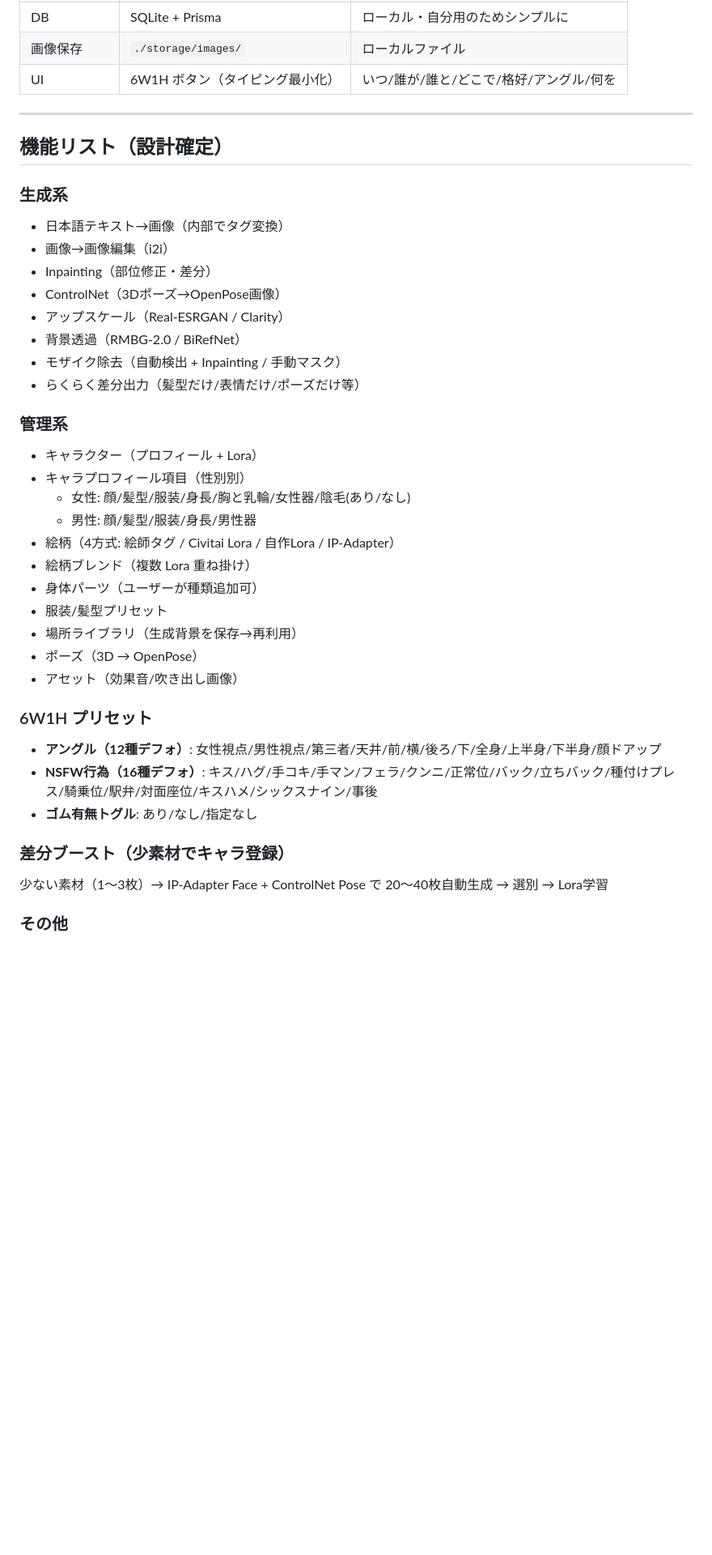
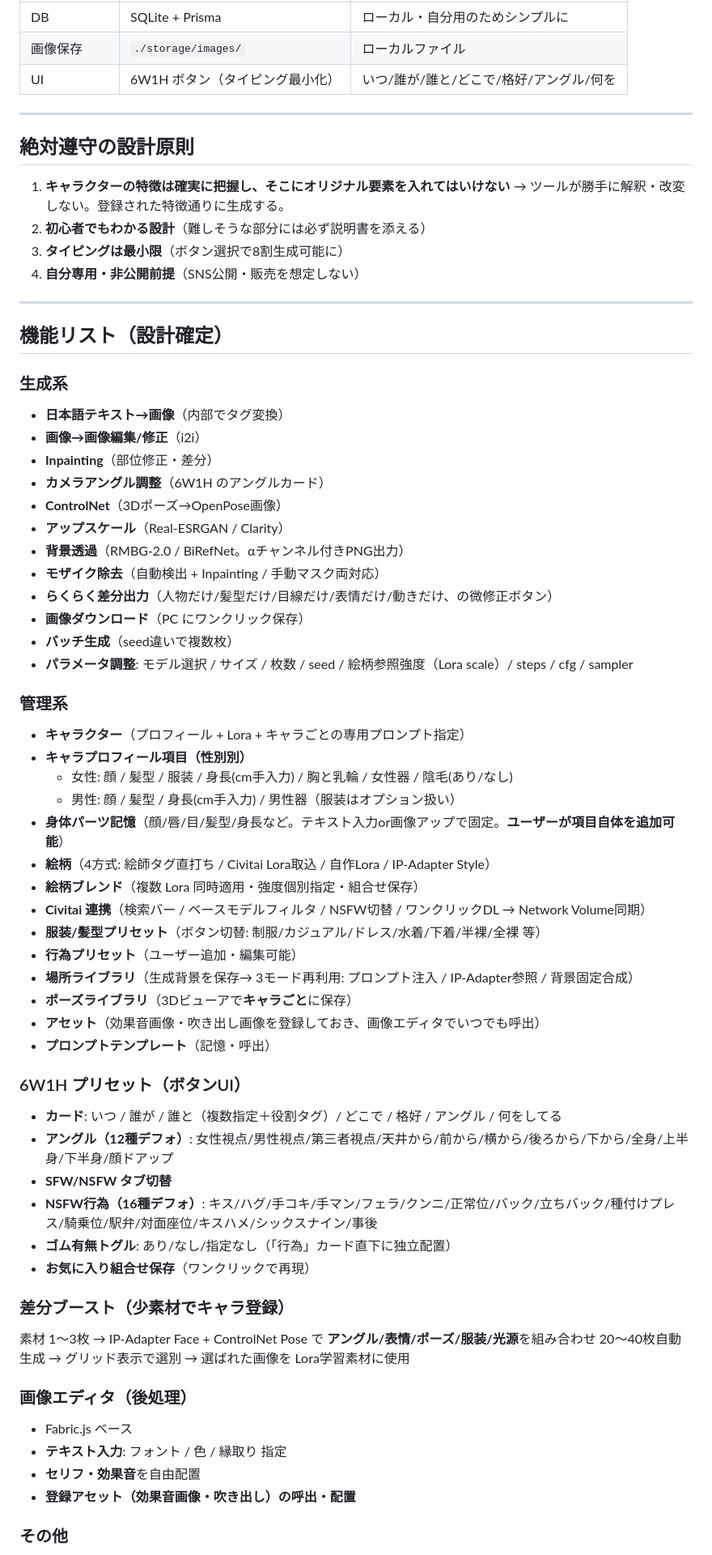
Before and after one commit to ichigospi/my-project, a Markdown page: image_generation_tool/HANDOVER.md, the part around one of its changes. Shown at 81% size. GitHub-like rendering; blank space fills up the shorter version.

Commit message:
docs(handover): 取りこぼしを反映（特徴厳守原則・画像DL・らくらく差分・パラメータ・Civitai連携・初心者設計詳細）
- 絶対遵守の設計原則セクション追加
- らくらく差分の具体項目を明記（人物/髪型/目線/表情/動き）
- パラメータ調整項目を明記
- Civitai 連携の仕様を明記
- 画像エディタの詳細（フォント/色/縁/セリフ/効果音）
- 初心者向け設計方針の詳細ルール
- 説明書配置（/docs/）
- 閲覧方法セクション追加

```diff
--- a/image_generation_tool/HANDOVER.md
+++ b/image_generation_tool/HANDOVER.md
@@ -45,37 +45,63 @@
 
 ---
 
+## 絶対遵守の設計原則
+
+1. **キャラクターの特徴は確実に把握し、そこにオリジナル要素を入れてはいけない**
+   → ツールが勝手に解釈・改変しない。登録された特徴通りに生成する。
+2. **初心者でもわかる設計**（難しそうな部分には必ず説明書を添える）
+3. **タイピングは最小限**（ボタン選択で8割生成可能に）
+4. **自分専用・非公開前提**（SNS公開・販売を想定しない）
+
+---
+
 ## 機能リスト（設計確定）
 
 ### 生成系
-- 日本語テキスト→画像（内部でタグ変換）
-- 画像→画像編集（i2i）
-- Inpainting（部位修正・差分）
-- ControlNet（3Dポーズ→OpenPose画像）
-- アップスケール（Real-ESRGAN / Clarity）
-- 背景透過（RMBG-2.0 / BiRefNet）
-- モザイク除去（自動検出 + Inpainting / 手動マスク）
-- らくらく差分出力（髪型だけ/表情だけ/ポーズだけ等）
+- **日本語テキスト→画像**（内部でタグ変換）
+- **画像→画像編集/修正**（i2i）
+- **Inpainting**（部位修正・差分）
+- **カメラアングル調整**（6W1H のアングルカード）
+- **ControlNet**（3Dポーズ→OpenPose画像）
+- **アップスケール**（Real-ESRGAN / Clarity）
+- **背景透過**（RMBG-2.0 / BiRefNet。αチャンネル付きPNG出力）
+- **モザイク除去**（自動検出 + Inpainting / 手動マスク両対応）
+- **らくらく差分出力**（人物だけ/髪型だけ/目線だけ/表情だけ/動きだけ、の微修正ボタン）
+- **画像ダウンロード**（PC にワンクリック保存）
+- **バッチ生成**（seed違いで複数枚）
+- **パラメータ調整**: モデル選択 / サイズ / 枚数 / seed / 絵柄参照強度（Lora scale）/ steps / cfg / sampler
 
 ### 管理系
-- キャラクター（プロフィール + Lora）
-- キャラプロフィール項目（性別別）
-  - 女性: 顔/髪型/服装/身長/胸と乳輪/女性器/陰毛(あり/なし)
-  - 男性: 顔/髪型/服装/身長/男性器
-- 絵柄（4方式: 絵師タグ / Civitai Lora / 自作Lora / IP-Adapter）
-- 絵柄ブレンド（複数 Lora 重ね掛け）
-- 身体パーツ（ユーザーが種類追加可）
-- 服装/髪型プリセット
-- 場所ライブラリ（生成背景を保存→再利用）
-- ポーズ（3D → OpenPose）
-- アセット（効果音/吹き出し画像）
+- **キャラクター**（プロフィール + Lora + キャラごとの専用プロンプト指定）
+- **キャラプロフィール項目（性別別）**
+  - 女性: 顔 / 髪型 / 服装 / 身長(cm手入力) / 胸と乳輪 / 女性器 / 陰毛(あり/なし)
+  - 男性: 顔 / 髪型 / 身長(cm手入力) / 男性器（服装はオプション扱い）
+- **身体パーツ記憶**（顔/唇/目/髪型/身長など。テキスト入力or画像アップで固定。**ユーザーが項目自体を追加可能**）
+- **絵柄**（4方式: 絵師タグ直打ち / Civitai Lora取込 / 自作Lora / IP-Adapter Style）
+- **絵柄ブレンド**（複数 Lora 同時適用・強度個別指定・組合せ保存）
+- **Civitai 連携**（検索バー / ベースモデルフィルタ / NSFW切替 / ワンクリックDL → Network Volume同期）
+- **服装/髪型プリセット**（ボタン切替: 制服/カジュアル/ドレス/水着/下着/半裸/全裸 等）
+- **行為プリセット**（ユーザー追加・編集可能）
+- **場所ライブラリ**（生成背景を保存→ 3モード再利用: プロンプト注入 / IP-Adapter参照 / 背景固定合成）
+- **ポーズライブラリ**（3Dビューアで**キャラごと**に保存）
+- **アセット**（効果音画像・吹き出し画像を登録しておき、画像エディタでいつでも呼出）
+- **プロンプトテンプレート**（記憶・呼出）
 
-### 6W1H プリセット
-- **アングル（12種デフォ）**: 女性視点/男性視点/第三者/天井/前/横/後ろ/下/全身/上半身/下半身/顔ドアップ
+### 6W1H プリセット（ボタンUI）
+- **カード**: いつ / 誰が / 誰と（複数指定＋役割タグ）/ どこで / 格好 / アングル / 何をしてる
+- **アングル（12種デフォ）**: 女性視点/男性視点/第三者視点/天井から/前から/横から/後ろから/下から/全身/上半身/下半身/顔ドアップ
+- **SFW/NSFW タブ切替**
 - **NSFW行為（16種デフォ）**: キス/ハグ/手コキ/手マン/フェラ/クンニ/正常位/バック/立ちバック/種付けプレス/騎乗位/駅弁/対面座位/キスハメ/シックスナイン/事後
-- **ゴム有無トグル**: あり/なし/指定なし
+- **ゴム有無トグル**: あり/なし/指定なし（「行為」カード直下に独立配置）
+- **お気に入り組合せ保存**（ワンクリックで再現）
 
 ### 差分ブースト（少素材でキャラ登録）
-少ない素材（1〜3枚）→ IP-Adapter Face + ControlNet Pose で 20〜40枚自動生成 → 選別 → Lora学習
+素材 1〜3枚 → IP-Adapter Face + ControlNet Pose で **アングル/表情/ポーズ/服装/光源**を組み合わせ 20〜40枚自動生成 → グリッド表示で選別 → 選ばれた画像を Lora学習素材に使用
+
+### 画像エディタ（後処理）
+- Fabric.js ベース
+- **テキスト入力**: フォント / 色 / 縁取り 指定
+- **セリフ・効果音**を自由配置
+- **登録アセット（効果音画像・吹き出し）の呼出・配置**
 
 ### その他
```
Also changed, not shown: other parts of image_generation_tool/HANDOVER.md (+30 -7 lines).
